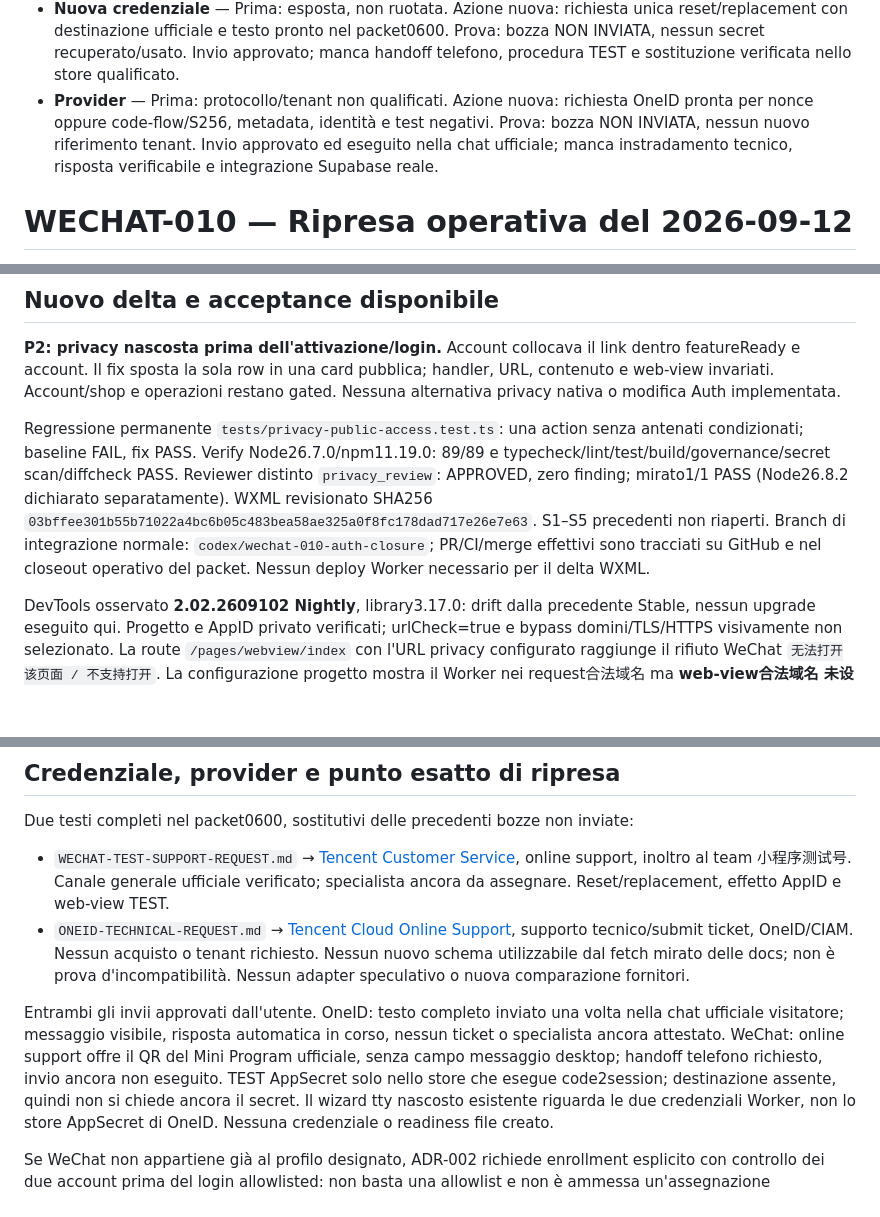
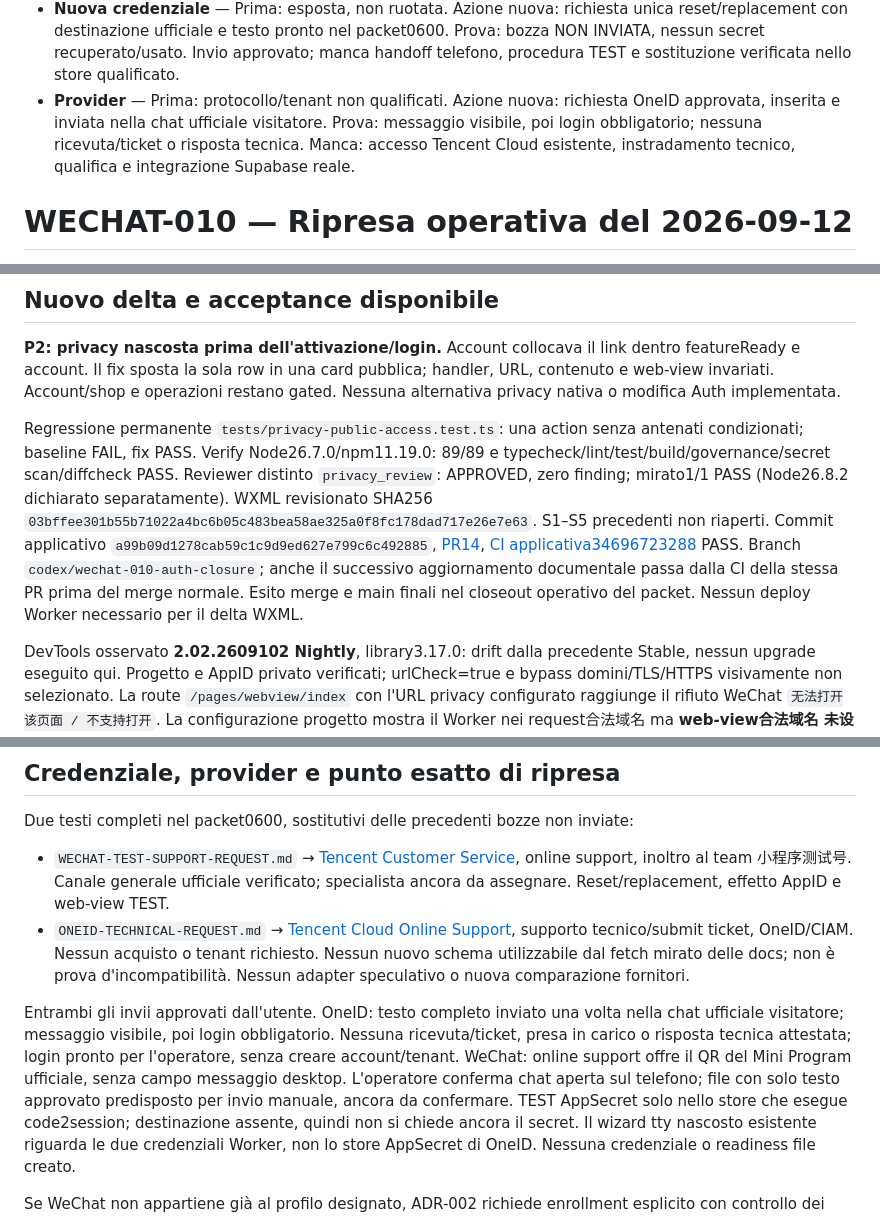
Before and after one commit to XNIW/MerchandiseControlWeChatMiniProgram, a Markdown page: docs/testing/WECHAT-010-REPORT.md, 3 parts joined by grey strips. Rendered like a GitHub page; blank space fills up the shorter version.

Commit message:
docs(wechat): record approved support delivery and privacy CI

```diff
--- a/docs/testing/WECHAT-010-REPORT.md
+++ b/docs/testing/WECHAT-010-REPORT.md
@@ -1,7 +1,7 @@
 - **Tester/shop** — Prima: riferimenti non univoci. Azione nuova: Admin staging aperto in Safari, chiesto subito login personale sullo shop designato. Prova: UI senza sessione. Manca: accesso operatore, verifica canonica/membership e possibile enrollment WeChat; nessun lookup arbitrario.
 - **Privacy** — Prima: UI non verificabile. Azione nuova: route reale aperta e link Account reso pubblico. Prova: link visibile/cliccabile con Auth OFF, H5 rifiutata da WeChat, business domain unset e bypass domini/TLS OFF. Manca: dominio accettato e supporto TEST confermato; privacyWebView=BLOCKED.
 - **Nuova credenziale** — Prima: esposta, non ruotata. Azione nuova: richiesta unica reset/replacement con destinazione ufficiale e testo pronto nel packet0600. Prova: bozza NON INVIATA, nessun secret recuperato/usato. Invio approvato; manca handoff telefono, procedura TEST e sostituzione verificata nello store qualificato.
-- **Provider** — Prima: protocollo/tenant non qualificati. Azione nuova: richiesta OneID pronta per nonce oppure code-flow/S256, metadata, identità e test negativi. Prova: bozza NON INVIATA, nessun nuovo riferimento tenant. Invio approvato ed eseguito nella chat ufficiale; manca instradamento tecnico, risposta verificabile e integrazione Supabase reale.
+- **Provider** — Prima: protocollo/tenant non qualificati. Azione nuova: richiesta OneID approvata, inserita e inviata nella chat ufficiale visitatore. Prova: messaggio visibile, poi login obbligatorio; nessuna ricevuta/ticket o risposta tecnica. Manca: accesso Tencent Cloud esistente, instradamento tecnico, qualifica e integrazione Supabase reale.
 
 # WECHAT-010 — Ripresa operativa del 2026-09-12
 
@@ -22,9 +22,13 @@ antenati condizionati; baseline FAIL, fix PASS. Verify Node26.7.0/npm11.19.0:
 Reviewer distinto `privacy_review`: APPROVED, zero finding; mirato1/1 PASS
 (Node26.8.2 dichiarato separatamente). WXML revisionato SHA256
 `03bffee301b55b71022a4bc6b05c483bea58ae325a0f8fc178dad717e26e7e63`.
-S1–S5 precedenti non riaperti. Branch di integrazione normale:
-`codex/wechat-010-auth-closure`; PR/CI/merge effettivi sono tracciati su GitHub e
-nel closeout operativo del packet. Nessun deploy Worker necessario per il delta WXML.
+S1–S5 precedenti non riaperti. Commit applicativo `a99b09d1278cab59c1c9d9ed627e799c6c492885`,
+[PR14](https://github.com/XNIW/MerchandiseControlWeChatMiniProgram/pull/14),
+[CI applicativa34696723288](https://github.com/XNIW/MerchandiseControlWeChatMiniProgram/actions/runs/34696723288)
+PASS. Branch `codex/wechat-010-auth-closure`; anche il successivo aggiornamento
+documentale passa dalla CI della stessa PR prima del merge normale. Esito merge
+e main finali nel closeout operativo del packet. Nessun deploy Worker necessario
+per il delta WXML.
 
 DevTools osservato **2.02.2609102 Nightly**, library3.17.0: drift dalla precedente
 Stable, nessun upgrade eseguito qui. Progetto e AppID privato verificati;
@@ -60,10 +64,12 @@ Due testi completi nel packet0600, sostitutivi delle precedenti bozze non inviat
   d'incompatibilità. Nessun adapter speculativo o nuova comparazione fornitori.
 
 Entrambi gli invii approvati dall'utente. OneID: testo completo inviato una volta
-nella chat ufficiale visitatore; messaggio visibile, risposta automatica in corso,
-nessun ticket o specialista ancora attestato. WeChat: online support offre il QR
-del Mini Program ufficiale, senza campo messaggio desktop; handoff telefono
-richiesto, invio ancora non eseguito. TEST AppSecret solo nello store che esegue
+nella chat ufficiale visitatore; messaggio visibile, poi login obbligatorio.
+Nessuna ricevuta/ticket, presa in carico o risposta tecnica attestata; login pronto
+per l'operatore, senza creare account/tenant. WeChat: online support offre il QR
+del Mini Program ufficiale, senza campo messaggio desktop. L'operatore conferma
+chat aperta sul telefono; file con solo testo approvato predisposto per invio
+manuale, ancora da confermare. TEST AppSecret solo nello store che esegue
 code2session; destinazione assente, quindi non si chiede ancora il secret.
 Il wizard tty nascosto esistente riguarda le due credenziali Worker, non lo
 store AppSecret di OneID. Nessuna credenziale o readiness file creato.
```
